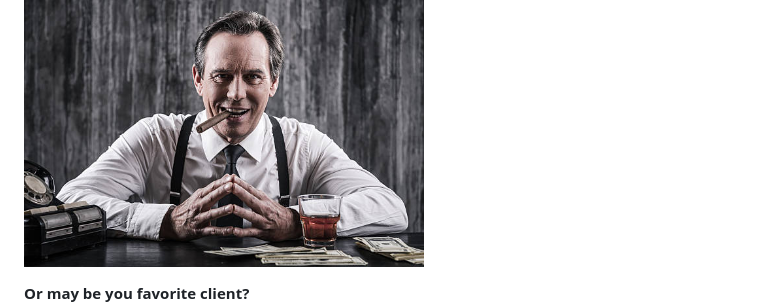
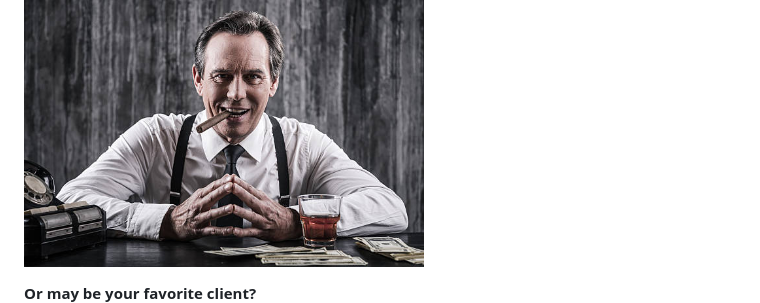
Before and after one commit to USU-ITLS-x265-23-summer/bst3ck-final-project, a Markdown page: README.md, the part around the change. Drawn GitHub-style.

Commit message:
Spelling correction

```diff
--- a/README.md
+++ b/README.md
@@ -5,7 +5,7 @@ Welcome to the world's first project tracking system that has the user's persona
 **Your Boss?**<br>
 <img src="./images/mrboss.png" alt="Greedy Boss at desk" width="400"/>
 
-**Or may be you favorite client?**<br>
+**Or may be your favorite client?**<br>
 <img src="./images/favclient.png" alt="Screaming Client on Phone" width="400"/>
 
 **But what about you, personally?**<br>
```
